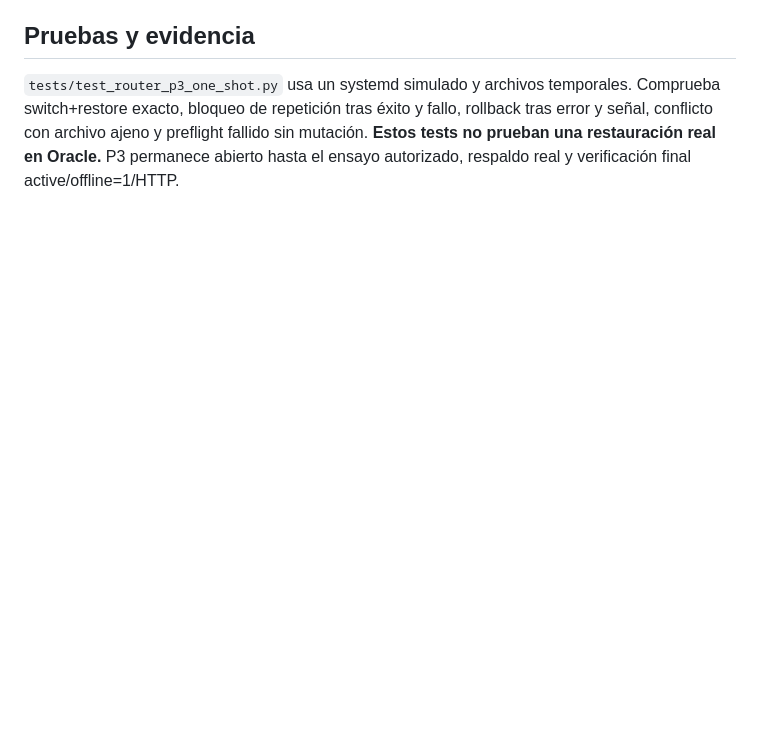
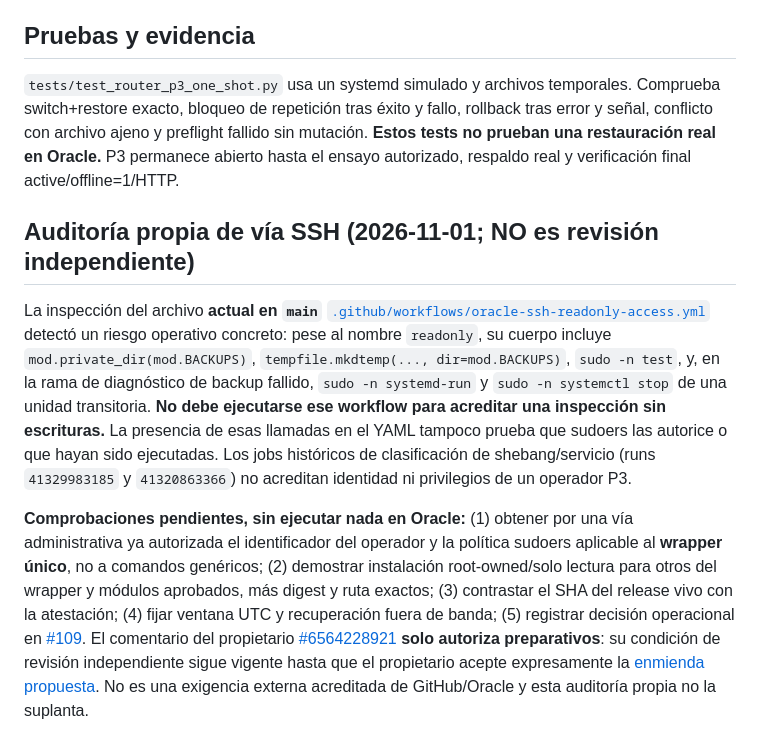
Before and after one commit to lgomezpallo/R.outer.full, a Markdown page: docs/router-p3-one-shot-adapter-review.md, the part around the change. Drawn GitHub-style; blank space fills up the shorter version.

Commit message:
P3 audit: flag non-read-only SSH workflow and isolate actual authorization evidence

```diff
--- a/docs/router-p3-one-shot-adapter-review.md
+++ b/docs/router-p3-one-shot-adapter-review.md
@@ -24,3 +24,9 @@
 ## Pruebas y evidencia
 
 `tests/test_router_p3_one_shot.py` usa un systemd simulado y archivos temporales. Comprueba switch+restore exacto, bloqueo de repetición tras éxito y fallo, rollback tras error y señal, conflicto con archivo ajeno y preflight fallido sin mutación. **Estos tests no prueban una restauración real en Oracle.** P3 permanece abierto hasta el ensayo autorizado, respaldo real y verificación final active/offline=1/HTTP.
+
+## Auditoría propia de vía SSH (2026-11-01; NO es revisión independiente)
+
+La inspección del archivo **actual en `main`** [`.github/workflows/oracle-ssh-readonly-access.yml`](https://github.com/lgomezpallo/R.outer.full/blob/main/.github/workflows/oracle-ssh-readonly-access.yml) detectó un riesgo operativo concreto: pese al nombre `readonly`, su cuerpo incluye `mod.private_dir(mod.BACKUPS)`, `tempfile.mkdtemp(..., dir=mod.BACKUPS)`, `sudo -n test`, y, en la rama de diagnóstico de backup fallido, `sudo -n systemd-run` y `sudo -n systemctl stop` de una unidad transitoria. **No debe ejecutarse ese workflow para acreditar una inspección sin escrituras.** La presencia de esas llamadas en el YAML tampoco prueba que sudoers las autorice o que hayan sido ejecutadas. Los jobs históricos de clasificación de shebang/servicio (runs `41329983185` y `41320863366`) no acreditan identidad ni privilegios de un operador P3.
+
+**Comprobaciones pendientes, sin ejecutar nada en Oracle:** (1) obtener por una vía administrativa ya autorizada el identificador del operador y la política sudoers aplicable al **wrapper único**, no a comandos genéricos; (2) demostrar instalación root-owned/solo lectura para otros del wrapper y módulos aprobados, más digest y ruta exactos; (3) contrastar el SHA del release vivo con la atestación; (4) fijar ventana UTC y recuperación fuera de banda; (5) registrar decisión operacional en [#109](https://github.com/lgomezpallo/R.outer.full/issues/109). El comentario del propietario [#6564228921](https://github.com/lgomezpallo/R.outer.full/issues/109#issuecomment-6564228921) **solo autoriza preparativos**: su condición de revisión independiente sigue vigente hasta que el propietario acepte expresamente la [enmienda propuesta](https://github.com/lgomezpallo/R.outer.full/issues/109#issuecomment-6564997428). No es una exigencia externa acreditada de GitHub/Oracle y esta auditoría propia no la suplanta.
```
